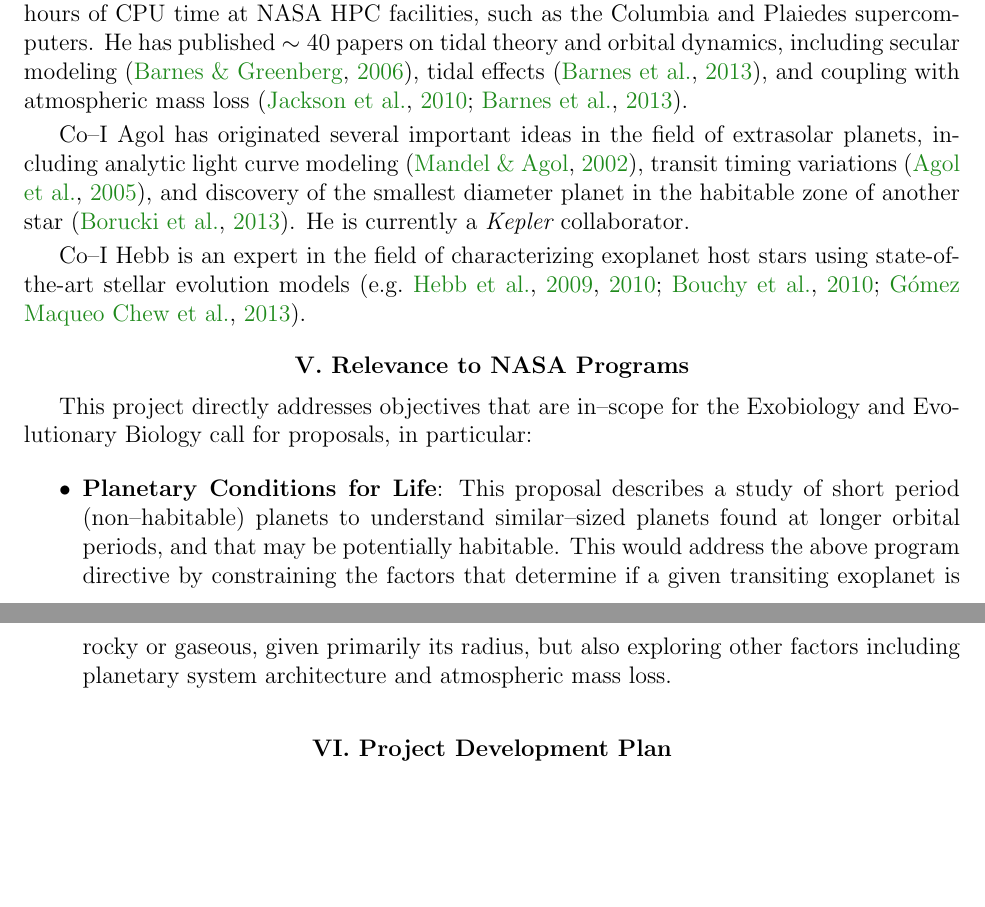
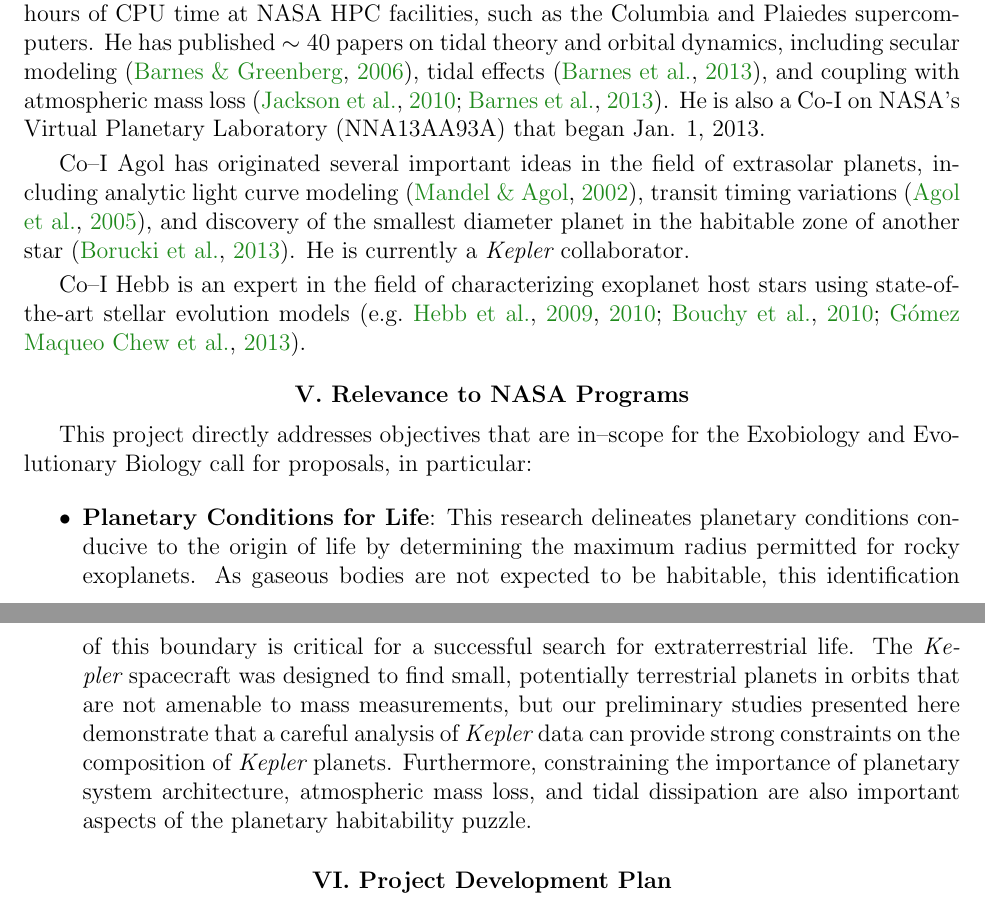
Before and after one commit to acbecker/EXO13, a LaTeX document (draft4.tex, which reads description.tex): two parts of pages 14 and 15 of 22, joined at a grey line, cut so that both start at the same text, the shorter picture padded with empty space. Compiled offline with pdfLaTeX.

Commit message:
Fixed relevance. Updated 2 figures.

```diff
--- a/description.tex
+++ b/description.tex
@@ -1063,7 +1063,7 @@ infrastructures to model multi--dimensional systems.
 Co--I Barnes was a Co--I on NASA OSS grant 811073.02.07.01.15
 ``Simulating the Initial Planetesimal Disk'' which produced the first
 N-body simulation of 1 km planetesimal accretion
-\citep{Barnes09_1km}. As part of this effort, Barnes used several hundred thousand hours of CPU time at NASA HPC facilities, such as the Columbia and Plaiedes supercomputers. He has published $\sim 40$ papers on tidal theory and orbital dynamics, including secular modeling \citep{BarnesGreenberg06a}, tidal effects \citep{Barnes13}, and coupling with atmospheric mass loss \citep{Jackson10,Barnes13}.
+\citep{Barnes09_1km}. As part of this effort, Barnes used several hundred thousand hours of CPU time at NASA HPC facilities, such as the Columbia and Plaiedes supercomputers. He has published $\sim 40$ papers on tidal theory and orbital dynamics, including secular modeling \citep{BarnesGreenberg06a}, tidal effects \citep{Barnes13}, and coupling with atmospheric mass loss \citep{Jackson10,Barnes13}. He is also a Co-I on NASA's Virtual Planetary Laboratory (NNA13AA93A) that began Jan. 1, 2013.
 
 Co--I Agol has originated several important ideas in the field of
 extrasolar planets, including analytic light curve
@@ -1087,13 +1087,15 @@ Exobiology and Evolutionary Biology call for proposals, in particular:
 \begin{itemize}
 
 \item {\bf Planetary Conditions for Life}:
-This proposal describes a study of short period (non--habitable)
-planets to understand similar--sized planets found at longer orbital
-periods, and that may be potentially habitable.  This would address
-the above program directive by constraining the factors that determine
-if a given transiting exoplanet is rocky or gaseous, given primarily
-its radius, but also exploring other factors including planetary
-system architecture and atmospheric mass loss.
+This research delineates planetary conditions conducive to the origin
+of life by determining the maximum radius permitted for rocky
+exoplanets. As gaseous bodies are not expected to be habitable, this
+identification of this boundary is critical for a successful search
+for extraterrestrial life. The \kepler spacecraft was designed to find
+small, potentially terrestrial planets in orbits that are not amenable
+to mass measurements, but our preliminary studies presented here
+demonstrate that a careful analysis of \kepler data can provide strong
+constraints on the composition of \kepler planets. Furthermore, constraining the importance of planetary system architecture, atmospheric mass loss, and tidal dissipation are also important aspects of the planetary habitability puzzle.
 
 \end{itemize}
 
```
Also changed, not shown: summary.tex (+1 -1 lines), figures/compare.emin2.ps, figures/radper.ps, description.tex (2 more changed lines).
